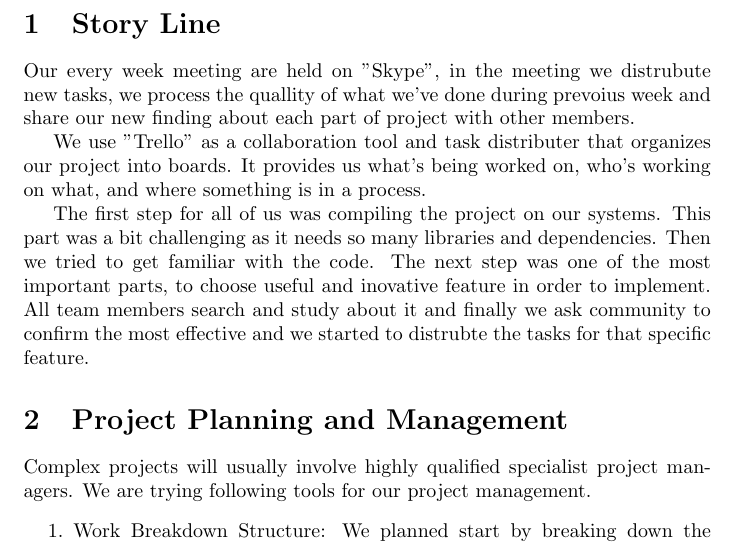
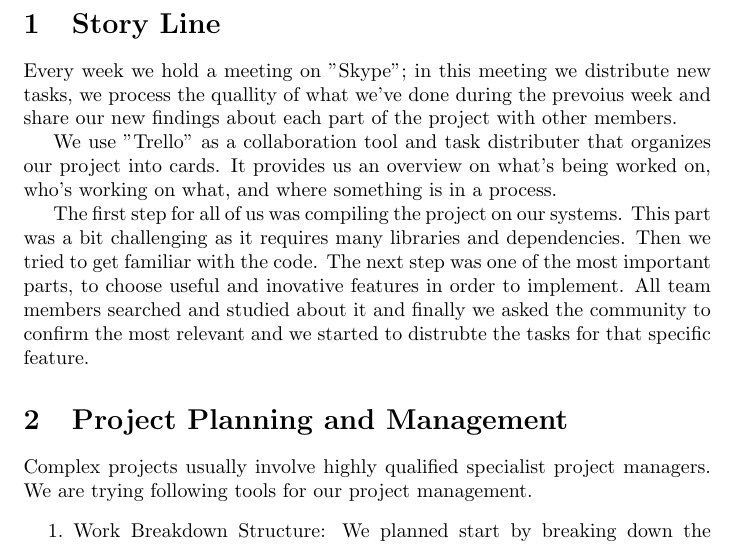
Before and after one commit to Vongo/petulant-meme, a LaTeX paper (template1.tex): part of page 2 of 5, cut so that both start at the same text. Compiled offline with pdfLaTeX.

Commit message:
Minor corrections

```diff
--- a/template1.tex
+++ b/template1.tex
@@ -74,14 +74,14 @@
 \newpage
 
 \section{Story Line}
-Our every week meeting are held on "Skype", in the meeting we distrubute new tasks, we process the quallity of what we've done during prevoius week and share our new finding about each part of project with other members.
+Every week we hold a meeting on "Skype"; in this meeting we distribute new tasks, we process the quallity of what we've done during the prevoius week and share our new findings about each part of the project with other members.
 
-We use "Trello" as a collaboration tool and task distributer that organizes our project into boards. It provides us what's being worked on, who's working on what, and where something is in a process.
+We use "Trello" as a collaboration tool and task distributer that organizes our project into cards. It provides us an overview on what's being worked on, who's working on what, and where something is in a process.
 
-The first step for all of us was compiling the project on our systems. This part was a bit challenging as it needs so many libraries and dependencies. Then we tried to get familiar with the code. The next step was one of the most important parts, to choose useful and inovative feature in order to implement. All team members search and study about it and finally we ask community to confirm the most effective and we started to distrubte the tasks for that specific feature.
+The first step for all of us was compiling the project on our systems. This part was a bit challenging as it requires many libraries and dependencies. Then we tried to get familiar with the code. The next step was one of the most important parts, to choose useful and inovative features in order to implement. All team members searched and studied about it and finally we asked the community to confirm the most relevant and we started to distrubte the tasks for that specific feature.
 
 \section{Project Planning and Management}
-Complex projects will usually involve highly qualified specialist project managers. We are trying following tools for our project management.
+Complex projects usually involve highly qualified specialist project managers. We are trying following tools for our project management.
 \begin{enumerate}
 \item Work Breakdown Structure:
 We planned start by breaking down the overall objective into smaller packages, until each parcel
```
